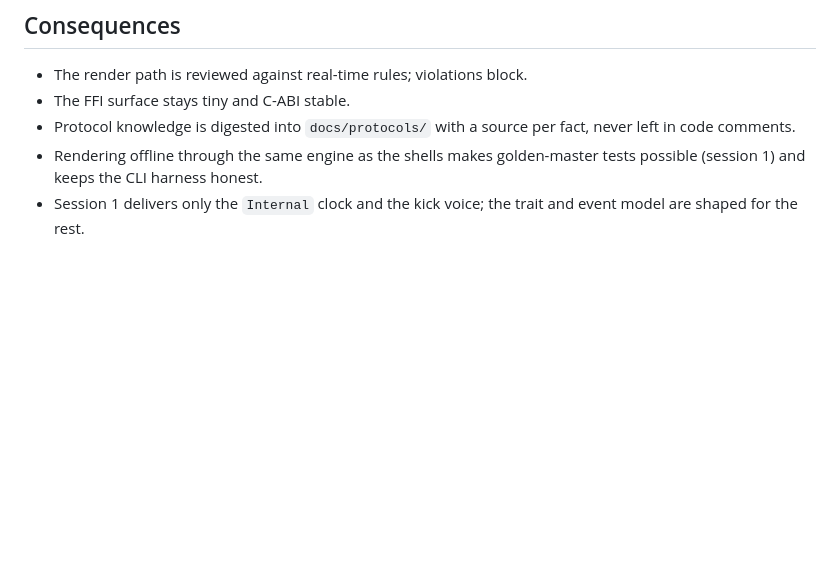
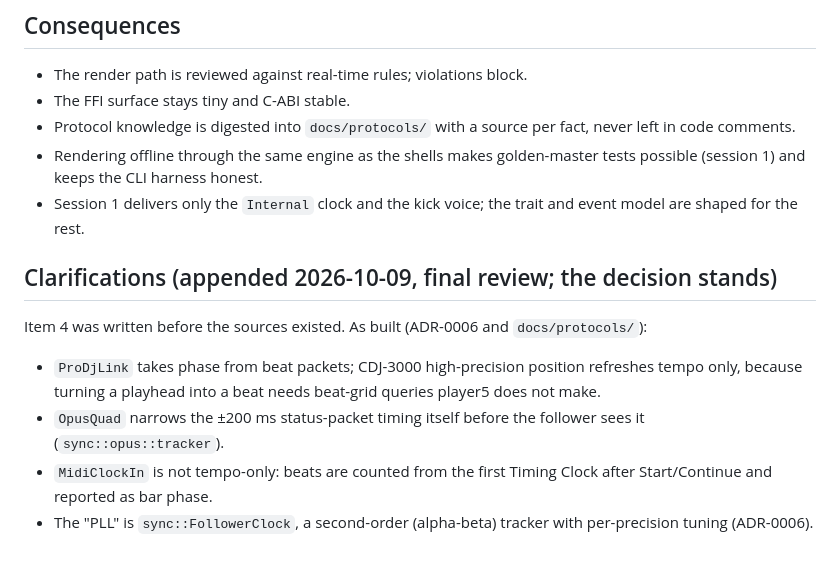
Before and after one commit to dnovakovskiy/player5, a Markdown page: docs/adr/0001-architecture.md, the part around the change. Rendered like a GitHub page; blank space fills up the shorter version.

```diff
--- a/docs/adr/0001-architecture.md
+++ b/docs/adr/0001-architecture.md
@@ -64,3 +64,18 @@ with three audio APIs must sound identical and stay in step.
   golden-master tests possible (session 1) and keeps the CLI harness honest.
 - Session 1 delivers only the `Internal` clock and the kick voice; the trait
   and event model are shaped for the rest.
+
+## Clarifications (appended 2026-10-09, final review; the decision stands)
+
+Item 4 was written before the sources existed. As built (ADR-0006 and
+`docs/protocols/`):
+
+- `ProDjLink` takes phase from beat packets; CDJ-3000 high-precision
+  position refreshes tempo only, because turning a playhead into a beat
+  needs beat-grid queries player5 does not make.
+- `OpusQuad` narrows the ±200 ms status-packet timing itself before the
+  follower sees it (`sync::opus::tracker`).
+- `MidiClockIn` is not tempo-only: beats are counted from the first Timing
+  Clock after Start/Continue and reported as bar phase.
+- The "PLL" is `sync::FollowerClock`, a second-order (alpha-beta) tracker
+  with per-precision tuning (ADR-0006).
```
Also changed, not shown: docs/adr/0006-clock-following.md (+25 -0 lines), docs/adr/0008-apple-shells.md (+11 -0 lines).
